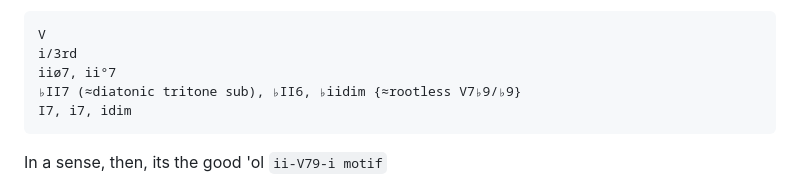
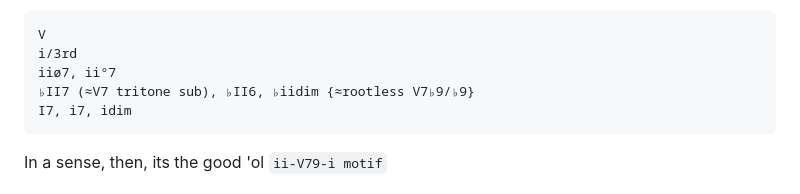
Before and after one commit to ukubona-llc/okubala-kulaba, a Markdown page: index.md, the part around the change. GitHub-like rendering.

````diff
--- a/index.md
+++ b/index.md
@@ -2837,7 +2837,7 @@ Then it delivers a reharm on that fixed melody:
 V
 i/3rd
 iiø7, ii°7
-♭II7 (≈diatonic tritone sub), ♭II6, ♭iidim {≈rootless V7♭9/♭9}
+♭II7 (≈V7 tritone sub), ♭II6, ♭iidim {≈rootless V7♭9/♭9}
 I7, i7, idim
 ```
 
````
